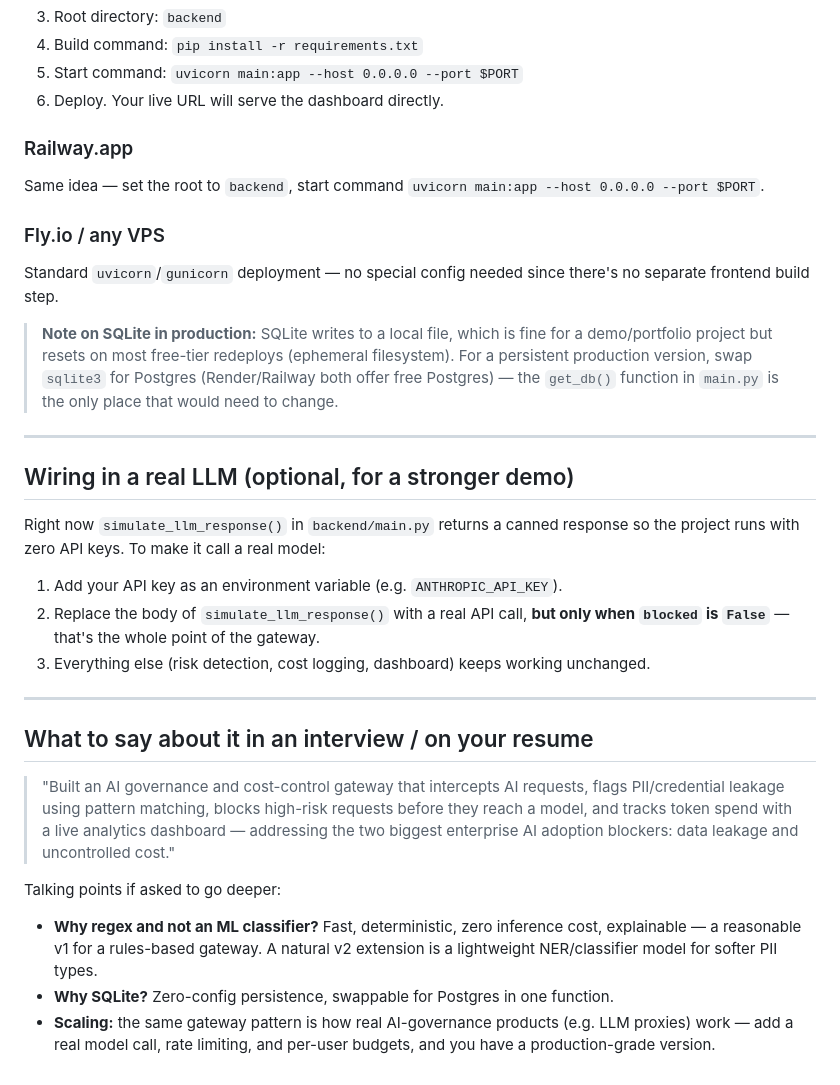
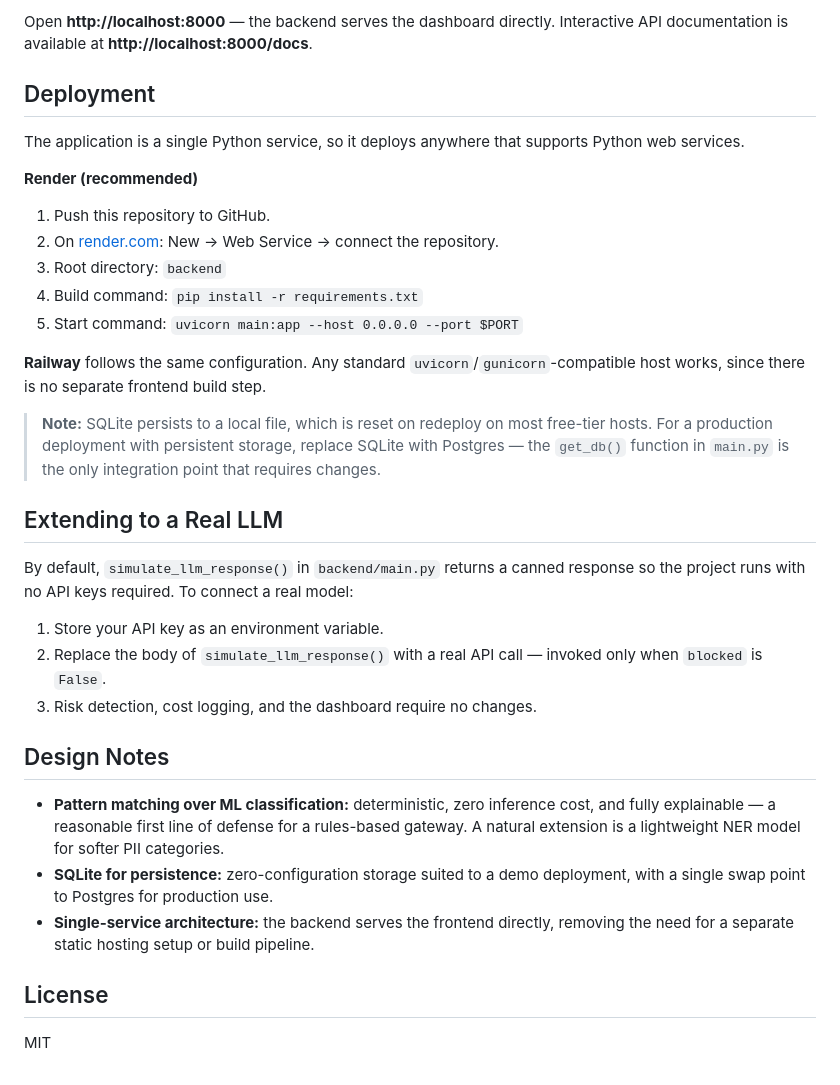
Before and after one commit to 04ashish/ai-agent-guardian, a Markdown page: README.md, the part around one of its changes. Rendered like a GitHub page.

```diff
--- a/README.md
+++ b/README.md
@@ -63,33 +72,34 @@ The whole app is one Python service (FastAPI serves the dashboard too), so it de
+Open **http://localhost:8000** — the backend serves the dashboard directly. Interactive API documentation is available at **http://localhost:8000/docs**.
+
+## Deployment
+
+The application is a single Python service, so it deploys anywhere that supports Python web services.
+
+**Render (recommended)**
+1. Push this repository to GitHub.
+2. On [render.com](https://render.com): New → Web Service → connect the repository.
 3. Root directory: `backend`
 4. Build command: `pip install -r requirements.txt`
 5. Start command: `uvicorn main:app --host 0.0.0.0 --port $PORT`
-6. Deploy. Your live URL will serve the dashboard directly.
 
-### Railway.app
-Same idea — set the root to `backend`, start command `uvicorn main:app --host 0.0.0.0 --port $PORT`.
+**Railway** follows the same configuration. Any standard `uvicorn`/`gunicorn`-compatible host works, since there is no separate frontend build step.
 
-### Fly.io / any VPS
-Standard `uvicorn`/`gunicorn` deployment — no special config needed since there's no separate frontend build step.
+> **Note:** SQLite persists to a local file, which is reset on redeploy on most free-tier hosts. For a production deployment with persistent storage, replace SQLite with Postgres — the `get_db()` function in `main.py` is the only integration point that requires changes.
 
-> **Note on SQLite in production:** SQLite writes to a local file, which is fine for a demo/portfolio project but resets on most free-tier redeploys (ephemeral filesystem). For a persistent production version, swap `sqlite3` for Postgres (Render/Railway both offer free Postgres) — the `get_db()` function in `main.py` is the only place that would need to change.
+## Extending to a Real LLM
 
----
+By default, `simulate_llm_response()` in `backend/main.py` returns a canned response so the project runs with no API keys required. To connect a real model:
 
-## Wiring in a real LLM (optional, for a stronger demo)
+1. Store your API key as an environment variable.
+2. Replace the body of `simulate_llm_response()` with a real API call — invoked only when `blocked` is `False`.
+3. Risk detection, cost logging, and the dashboard require no changes.
 
-Right now `simulate_llm_response()` in `backend/main.py` returns a canned response so the project runs with zero API keys. To make it call a real model:
+## Design Notes
 
-1. Add your API key as an environment variable (e.g. `ANTHROPIC_API_KEY`).
-2. Replace the body of `simulate_llm_response()` with a real API call, **but only when `blocked` is `False`** — that's the whole point of the gateway.
-3. Everything else (risk detection, cost logging, dashboard) keeps working unchanged.
+- **Pattern matching over ML classification:** deterministic, zero inference cost, and fully explainable — a reasonable first line of defense for a rules-based gateway. A natural extension is a lightweight NER model for softer PII categories.
+- **SQLite for persistence:** zero-configuration storage suited to a demo deployment, with a single swap point to Postgres for production use.
+- **Single-service architecture:** the backend serves the frontend directly, removing the need for a separate static hosting setup or build pipeline.
 
----
+## License
 
-## What to say about it in an interview / on your resume
-
-> "Built an AI governance and cost-control gateway that intercepts AI requests, flags PII/credential leakage using pattern matching, blocks high-risk requests before they reach a model, and tracks token spend with a live analytics dashboard — addressing the two biggest enterprise AI adoption blockers: data leakage and uncontrolled cost."
-
-Talking points if asked to go deeper:
-- **Why regex and not an ML classifier?** Fast, deterministic, zero inference cost, explainable — a reasonable v1 for a rules-based gateway. A natural v2 extension is a lightweight NER/classifier model for softer PII types.
-- **Why SQLite?** Zero-config persistence, swappable for Postgres in one function.
-- **Scaling:** the same gateway pattern is how real AI-governance products (e.g. LLM proxies) work — add a real model call, rate limiting, and per-user budgets, and you have a production-grade version.
+MIT
```
Also changed, not shown: other parts of README.md (+47 -38 lines).
